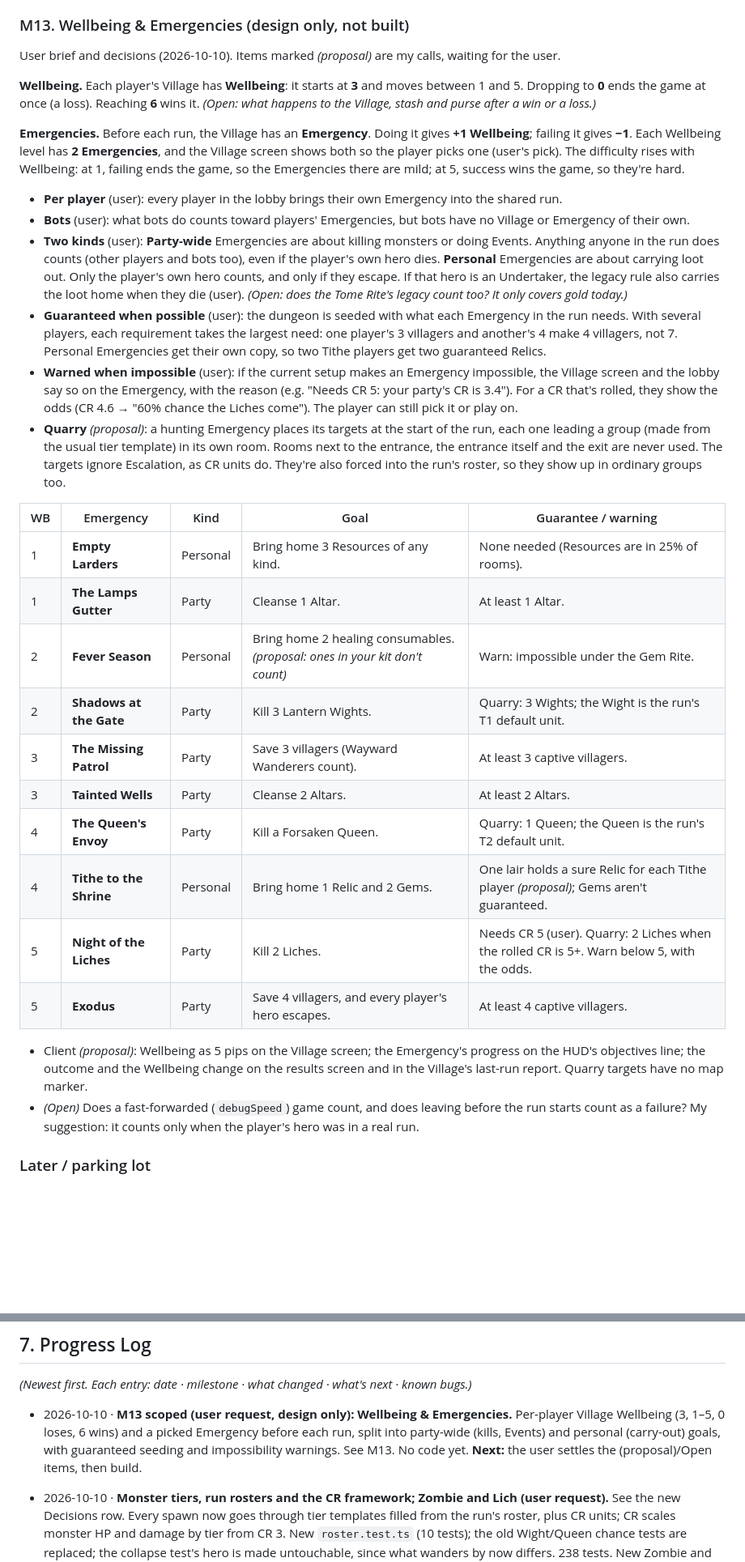
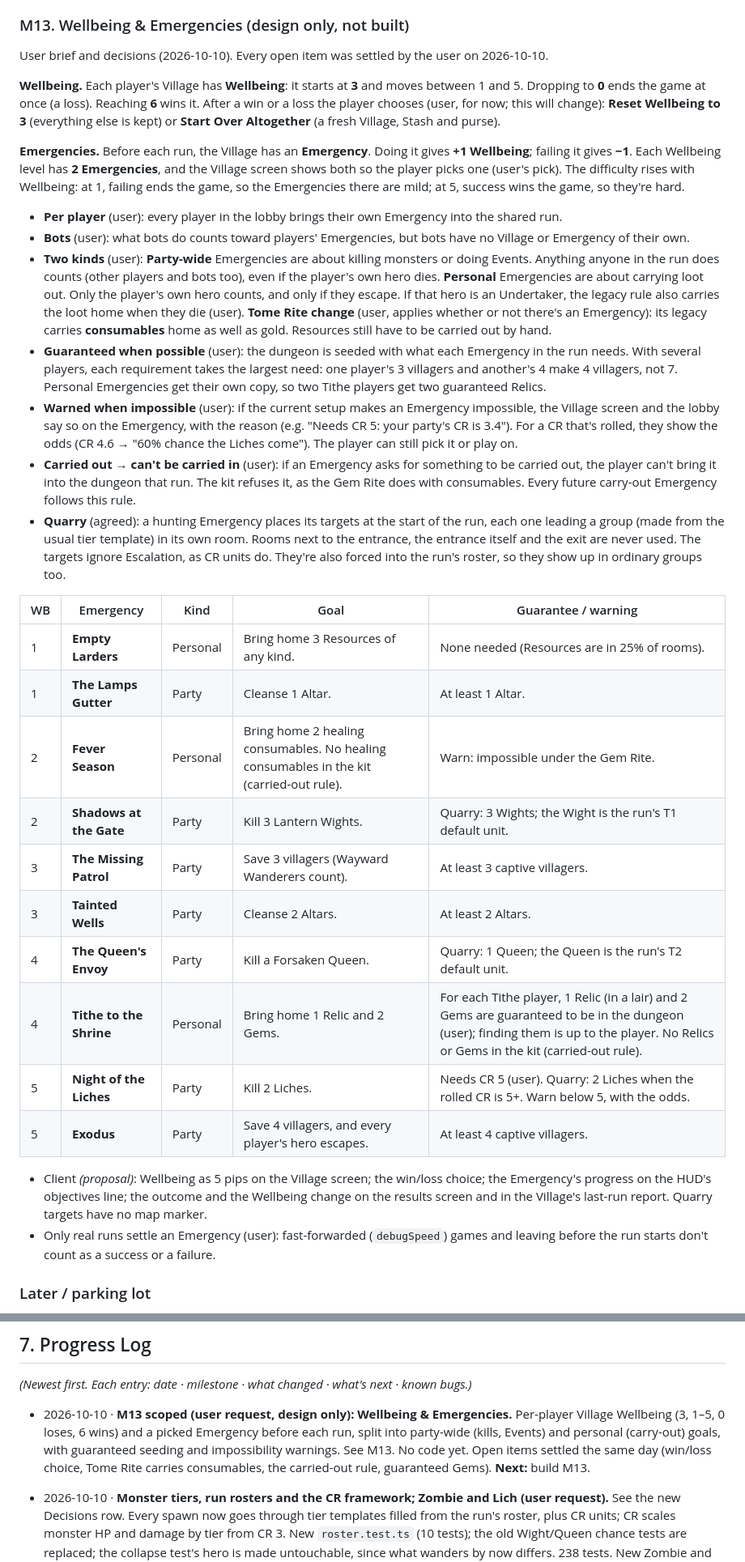
Before and after one commit to Staeg/STCP, a Markdown page: PLAN.md, 2 parts joined by grey strips. Shown at 81% size. GitHub-like rendering; blank space fills up the shorter version.

Commit message:
PLAN: settle M13 open items (win/loss choice, Tome carries consumables, carried-out rule, guaranteed Gems)
Co-Authored-By: Claude Opus 5.5 <noreply@anthropic.com>

```diff
--- a/PLAN.md
+++ b/PLAN.md
@@ -369,33 +369,34 @@ User brief and decisions (2026-10-10). Code: `shared/src/village.ts` (Characters
 - [x] Client: the Village screen (menu and lobby; talent choice, treatment, last run's report), Character info on lobby class cards and slots, CR in the lobby, HUD and results, and the run's report on the results screen.
 
 ### M13. Wellbeing & Emergencies (design only, not built)
-User brief and decisions (2026-10-10). Items marked *(proposal)* are my calls, waiting for the user.
+User brief and decisions (2026-10-10). Every open item was settled by the user on 2026-10-10.
 
-**Wellbeing.** Each player's Village has **Wellbeing**: it starts at **3** and moves between 1 and 5. Dropping to **0** ends the game at once (a loss). Reaching **6** wins it. *(Open: what happens to the Village, stash and purse after a win or a loss.)*
+**Wellbeing.** Each player's Village has **Wellbeing**: it starts at **3** and moves between 1 and 5. Dropping to **0** ends the game at once (a loss). Reaching **6** wins it. After a win or a loss the player chooses (user, for now; this will change): **Reset Wellbeing to 3** (everything else is kept) or **Start Over Altogether** (a fresh Village, Stash and purse).
 
 **Emergencies.** Before each run, the Village has an **Emergency**. Doing it gives **+1 Wellbeing**; failing it gives **−1**. Each Wellbeing level has **2 Emergencies**, and the Village screen shows both so the player picks one (user's pick). The difficulty rises with Wellbeing: at 1, failing ends the game, so the Emergencies there are mild; at 5, success wins the game, so they're hard.
 - **Per player** (user): every player in the lobby brings their own Emergency into the shared run.
 - **Bots** (user): what bots do counts toward players' Emergencies, but bots have no Village or Emergency of their own.
-- **Two kinds** (user): **Party-wide** Emergencies are about killing monsters or doing Events. Anything anyone in the run does counts (other players and bots too), even if the player's own hero dies. **Personal** Emergencies are about carrying loot out. Only the player's own hero counts, and only if they escape. If that hero is an Undertaker, the legacy rule also carries the loot home when they die (user). *(Open: does the Tome Rite's legacy count too? It only covers gold today.)*
+- **Two kinds** (user): **Party-wide** Emergencies are about killing monsters or doing Events. Anything anyone in the run does counts (other players and bots too), even if the player's own hero dies. **Personal** Emergencies are about carrying loot out. Only the player's own hero counts, and only if they escape. If that hero is an Undertaker, the legacy rule also carries the loot home when they die (user). **Tome Rite change** (user, applies whether or not there's an Emergency): its legacy carries **consumables** home as well as gold. Resources still have to be carried out by hand.
 - **Guaranteed when possible** (user): the dungeon is seeded with what each Emergency in the run needs. With several players, each requirement takes the largest need: one player's 3 villagers and another's 4 make 4 villagers, not 7. Personal Emergencies get their own copy, so two Tithe players get two guaranteed Relics.
 - **Warned when impossible** (user): if the current setup makes an Emergency impossible, the Village screen and the lobby say so on the Emergency, with the reason (e.g. "Needs CR 5: your party's CR is 3.4"). For a CR that's rolled, they show the odds (CR 4.6 → "60% chance the Liches come"). The player can still pick it or play on.
-- **Quarry** *(proposal)*: a hunting Emergency places its targets at the start of the run, each one leading a group (made from the usual tier template) in its own room. Rooms next to the entrance, the entrance itself and the exit are never used. The targets ignore Escalation, as CR units do. They're also forced into the run's roster, so they show up in ordinary groups too.
+- **Carried out → can't be carried in** (user): if an Emergency asks for something to be carried out, the player can't bring it into the dungeon that run. The kit refuses it, as the Gem Rite does with consumables. Every future carry-out Emergency follows this rule.
+- **Quarry** (agreed): a hunting Emergency places its targets at the start of the run, each one leading a group (made from the usual tier template) in its own room. Rooms next to the entrance, the entrance itself and the exit are never used. The targets ignore Escalation, as CR units do. They're also forced into the run's roster, so they show up in ordinary groups too.
 
 | WB | Emergency | Kind | Goal | Guarantee / warning |
 |---|---|---|---|---|
 | 1 | **Empty Larders** | Personal | Bring home 3 Resources of any kind. | None needed (Resources are in 25% of rooms). |
 | 1 | **The Lamps Gutter** | Party | Cleanse 1 Altar. | At least 1 Altar. |
-| 2 | **Fever Season** | Personal | Bring home 2 healing consumables. *(proposal: ones in your kit don't count)* | Warn: impossible under the Gem Rite. |
+| 2 | **Fever Season** | Personal | Bring home 2 healing consumables. No healing consumables in the kit (carried-out rule). | Warn: impossible under the Gem Rite. |
 | 2 | **Shadows at the Gate** | Party | Kill 3 Lantern Wights. | Quarry: 3 Wights; the Wight is the run's T1 default unit. |
 | 3 | **The Missing Patrol** | Party | Save 3 villagers (Wayward Wanderers count). | At least 3 captive villagers. |
 | 3 | **Tainted Wells** | Party | Cleanse 2 Altars. | At least 2 Altars. |
 | 4 | **The Queen's Envoy** | Party | Kill a Forsaken Queen. | Quarry: 1 Queen; the Queen is the run's T2 default unit. |
-| 4 | **Tithe to the Shrine** | Personal | Bring home 1 Relic and 2 Gems. | One lair holds a sure Relic for each Tithe player *(proposal)*; Gems aren't guaranteed. |
+| 4 | **Tithe to the Shrine** | Personal | Bring home 1 Relic and 2 Gems. | For each Tithe player, 1 Relic (in a lair) and 2 Gems are guaranteed to be in the dungeon (user); finding them is up to the player. No Relics or Gems in the kit (carried-out rule). |
 | 5 | **Night of the Liches** | Party | Kill 2 Liches. | Needs CR 5 (user). Quarry: 2 Liches when the rolled CR is 5+. Warn below 5, with the odds. |
 | 5 | **Exodus** | Party | Save 4 villagers, and every player's hero escapes. | At least 4 captive villagers. |
 
-- Client *(proposal)*: Wellbeing as 5 pips on the Village screen; the Emergency's progress on the HUD's objectives line; the outcome and the Wellbeing change on the results screen and in the Village's last-run report. Quarry targets have no map marker.
-- *(Open)* Does a fast-forwarded (`debugSpeed`) game count, and does leaving before the run starts count as a failure? My suggestion: it counts only when the player's hero was in a real run.
+- Client *(proposal)*: Wellbeing as 5 pips on the Village screen; the win/loss choice; the Emergency's progress on the HUD's objectives line; the outcome and the Wellbeing change on the results screen and in the Village's last-run report. Quarry targets have no map marker.
+- Only real runs settle an Emergency (user): fast-forwarded (`debugSpeed`) games and leaving before the run starts don't count as a success or a failure.
 
 ### Later / parking lot
 Deploying to a public host, more classes and enemies, multiple floors, controller support, a real art pass, music. (In-game pings were removed from this list: they break the no-communication rule.)
@@ -413,7 +414,7 @@ Deploying to a public host, more classes and enemies, multiple floors, controlle
 ## 7. Progress Log
 _(Newest first. Each entry: date · milestone · what changed · what's next · known bugs.)_
 
-- 2026-10-10 · **M13 scoped (user request, design only): Wellbeing & Emergencies.** Per-player Village Wellbeing (3, 1–5, 0 loses, 6 wins) and a picked Emergency before each run, split into party-wide (kills, Events) and personal (carry-out) goals, with guaranteed seeding and impossibility warnings. See M13. No code yet. **Next:** the user settles the (proposal)/Open items, then build.
+- 2026-10-10 · **M13 scoped (user request, design only): Wellbeing & Emergencies.** Per-player Village Wellbeing (3, 1–5, 0 loses, 6 wins) and a picked Emergency before each run, split into party-wide (kills, Events) and personal (carry-out) goals, with guaranteed seeding and impossibility warnings. See M13. No code yet. Open items settled the same day (win/loss choice, Tome Rite carries consumables, the carried-out rule, guaranteed Gems). **Next:** build M13.
 - 2026-10-10 · **Monster tiers, run rosters and the CR framework; Zombie and Lich (user request).** See the new Decisions row. Every spawn now goes through tier templates filled from the run's roster, plus CR units; CR scales monster HP and damage by tier from CR 3. New `roster.test.ts` (10 tests); the old Wight/Queen chance tests are replaced; the collapse test's hero is made untouchable, since what wanders by now differs. 238 tests. New Zombie and Lich sprites.
   - Sim, 150 games, seed 5000, last commit → now (`--cr N` = N Talents): CR 0 escape 53% → 47%, wipes 20% → 17%; CR 2 41% → 48%, 25% → 19%; CR 4 **39% → 26%, wipes 25% → 45%** (T0/T1 +25%, CR T2 units and lairs carrying three CR units). Gold per escaper 205/261/327 → 216/260/300. CR 4 is now a steep step; `CR_RULES.lowBonus` and the T2 chance are the knobs if that's too much.
   - Checked in the browser: the lobby's ? panel (tiers, roster rules, CR table, this lobby's CR), a fight against a Lich, Zombie and Ghoul (the Lich raised the slain Zombie, Doom +1 on the header, the aura's 3 damage before each turn), and the HUD CR tag listing the run's roster. No console errors.
```
